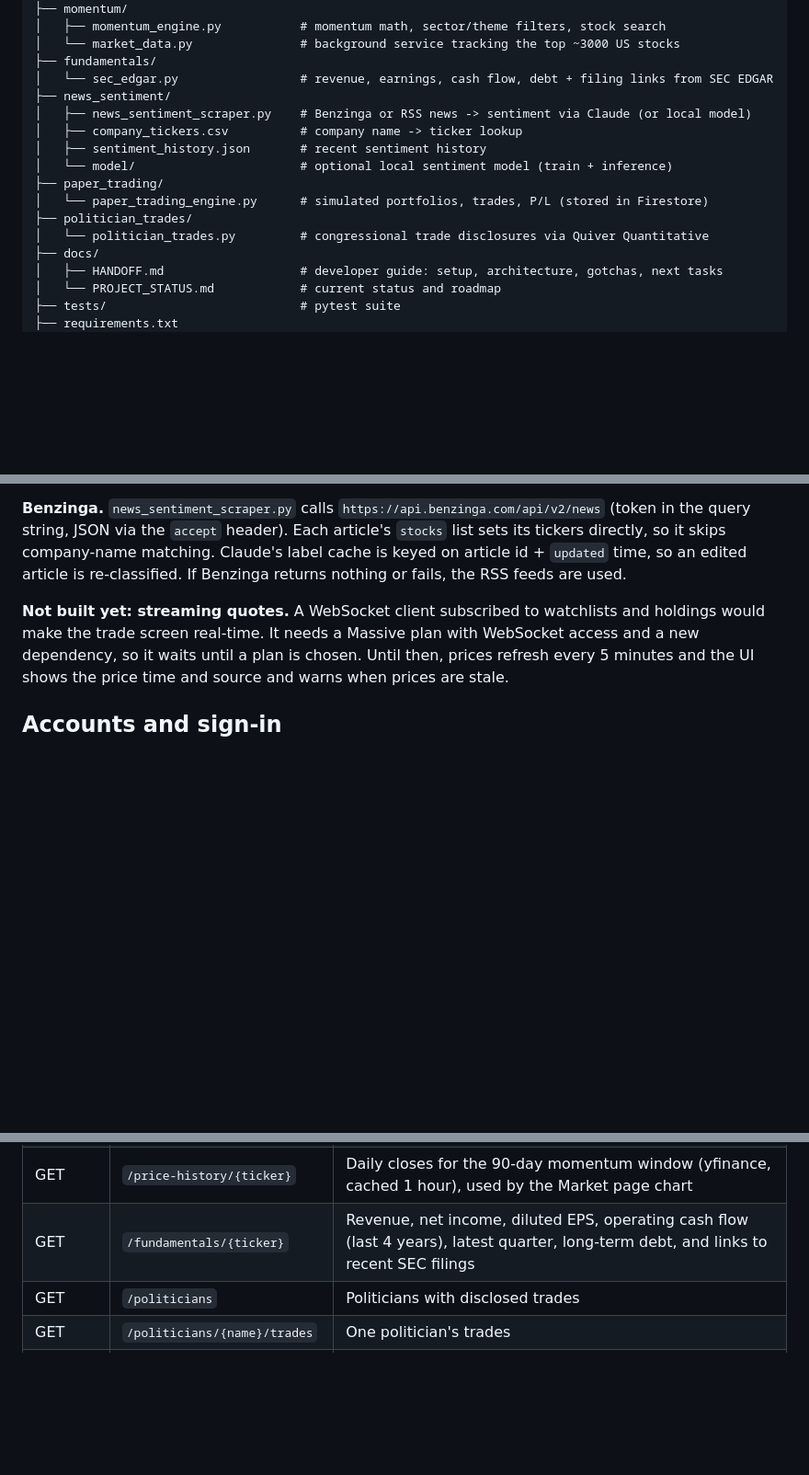
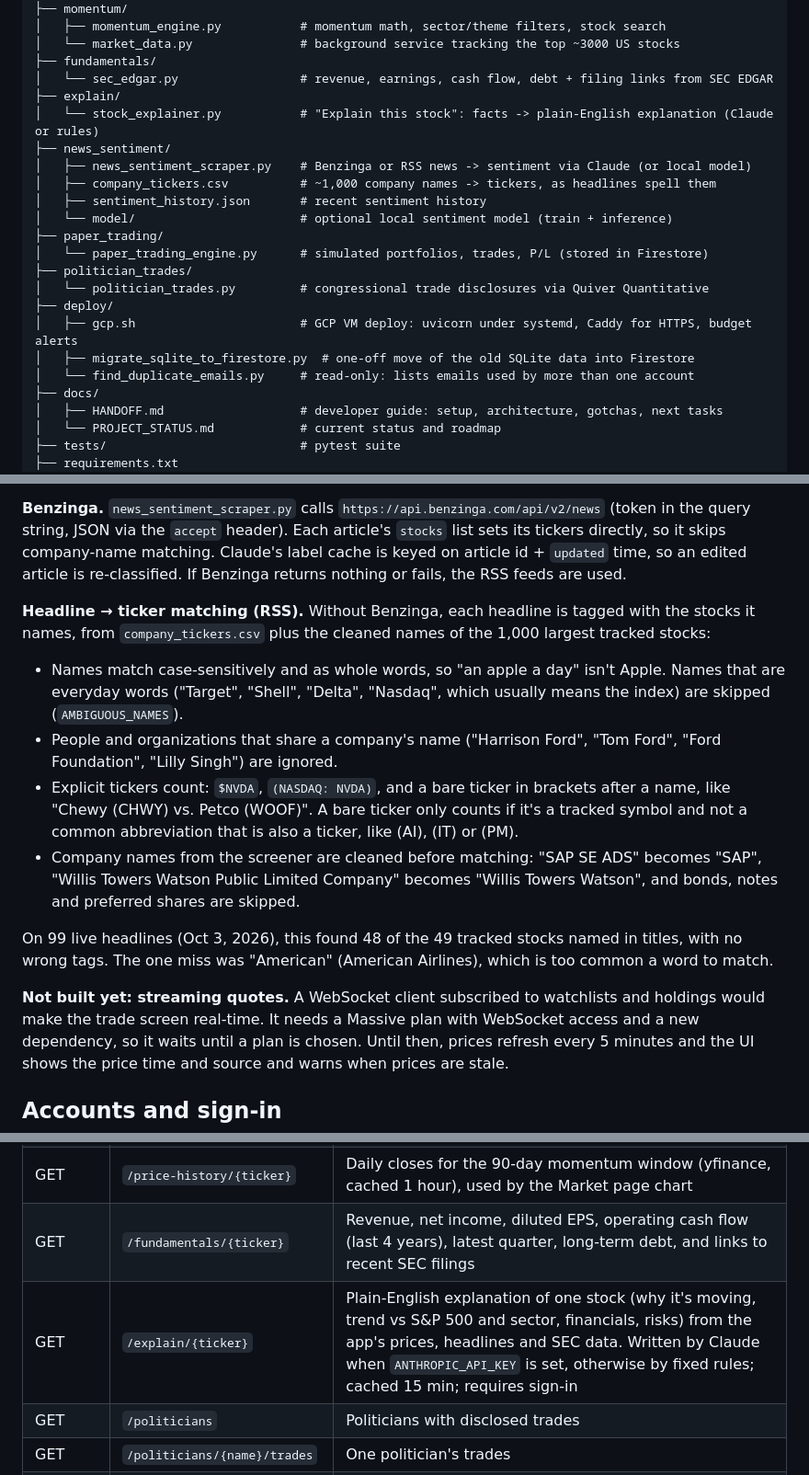
Before and after one commit to tharun-yatarla02/Mahokshahvata, a Markdown page: README.md, 3 parts joined by grey strips. Shown at 92% size. Rendered like a GitHub page; blank space fills up the shorter version.

```diff
--- a/README.md
+++ b/README.md
@@ -35,15 +35,21 @@ ai_stock_platform/
 │   └── market_data.py               # background service tracking the top ~3000 US stocks
 ├── fundamentals/
 │   └── sec_edgar.py                 # revenue, earnings, cash flow, debt + filing links from SEC EDGAR
+├── explain/
+│   └── stock_explainer.py           # "Explain this stock": facts -> plain-English explanation (Claude or rules)
 ├── news_sentiment/
 │   ├── news_sentiment_scraper.py    # Benzinga or RSS news -> sentiment via Claude (or local model)
-│   ├── company_tickers.csv          # company name -> ticker lookup
+│   ├── company_tickers.csv          # ~1,000 company names -> tickers, as headlines spell them
 │   ├── sentiment_history.json       # recent sentiment history
 │   └── model/                       # optional local sentiment model (train + inference)
 ├── paper_trading/
 │   └── paper_trading_engine.py      # simulated portfolios, trades, P/L (stored in Firestore)
 ├── politician_trades/
 │   └── politician_trades.py         # congressional trade disclosures via Quiver Quantitative
+├── deploy/
+│   ├── gcp.sh                       # GCP VM deploy: uvicorn under systemd, Caddy for HTTPS, budget alerts
+│   ├── migrate_sqlite_to_firestore.py  # one-off move of the old SQLite data into Firestore
+│   └── find_duplicate_emails.py     # read-only: lists emails used by more than one account
 ├── docs/
 │   ├── HANDOFF.md                   # developer guide: setup, architecture, gotchas, next tasks
 │   └── PROJECT_STATUS.md            # current status and roadmap
@@ -206,6 +212,27 @@ so it skips company-name matching. Claude's label cache is keyed on article
 id + `updated` time, so an edited article is re-classified. If Benzinga
 returns nothing or fails, the RSS feeds are used.
 
+**Headline → ticker matching (RSS).** Without Benzinga, each headline is
+tagged with the stocks it names, from `company_tickers.csv` plus the cleaned
+names of the 1,000 largest tracked stocks:
+
+- Names match case-sensitively and as whole words, so "an apple a day" isn't
+  Apple. Names that are everyday words ("Target", "Shell", "Delta", "Nasdaq",
+  which usually means the index) are skipped (`AMBIGUOUS_NAMES`).
+- People and organizations that share a company's name ("Harrison Ford",
+  "Tom Ford", "Ford Foundation", "Lilly Singh") are ignored.
+- Explicit tickers count: `$NVDA`, `(NASDAQ: NVDA)`, and a bare ticker in
+  brackets after a name, like "Chewy (CHWY) vs. Petco (WOOF)". A bare ticker
+  only counts if it's a tracked symbol and not a common abbreviation that is
+  also a ticker, like (AI), (IT) or (PM).
+- Company names from the screener are cleaned before matching: "SAP SE ADS"
+  becomes "SAP", "Willis Towers Watson Public Limited Company" becomes
+  "Willis Towers Watson", and bonds, notes and preferred shares are skipped.
+
+On 99 live headlines (Oct 3, 2026), this found 48 of the 49 tracked stocks
+named in titles, with no wrong tags. The one miss was "American" (American
+Airlines), which is too common a word to match.
+
 **Not built yet: streaming quotes.** A WebSocket client subscribed to
 watchlists and holdings would make the trade screen real-time. It needs a
 Massive plan with WebSocket access and a new dependency, so it waits until a
@@ -261,6 +306,7 @@ user only sees their own portfolios.
 | GET | `/news-sentiment` | Latest headlines with sentiment; each has `affected`: the stocks it names (or, for sector-wide news, the largest stocks in those sectors) with a Good / Bad / Wait / No clear signal verdict from the headline's tone and the stock's 90-day trend. Plus `suggestions` (including `picks`: stocks with positive news on a rising 90-day trend, shown as "Good to invest in right now"): stocks and sectors in the news next to their current market condition. `refresh=true` refetches (at most once a minute; otherwise cached 5 min) |
 | GET | `/price-history/{ticker}` | Daily closes for the 90-day momentum window (yfinance, cached 1 hour), used by the Market page chart |
 | GET | `/fundamentals/{ticker}` | Revenue, net income, diluted EPS, operating cash flow (last 4 years), latest quarter, long-term debt, and links to recent SEC filings |
+| GET | `/explain/{ticker}` | Plain-English explanation of one stock (why it's moving, trend vs S&P 500 and sector, financials, risks) from the app's prices, headlines and SEC data. Written by Claude when `ANTHROPIC_API_KEY` is set, otherwise by fixed rules; cached 15 min; requires sign-in |
 | GET | `/politicians` | Politicians with disclosed trades |
 | GET | `/politicians/{name}/trades` | One politician's trades |
 | POST | `/politicians/refresh` 🔒 | Pull fresh data from Quiver into the local cache |
```
Also changed, not shown: other parts of README.md (+32 -9 lines).
